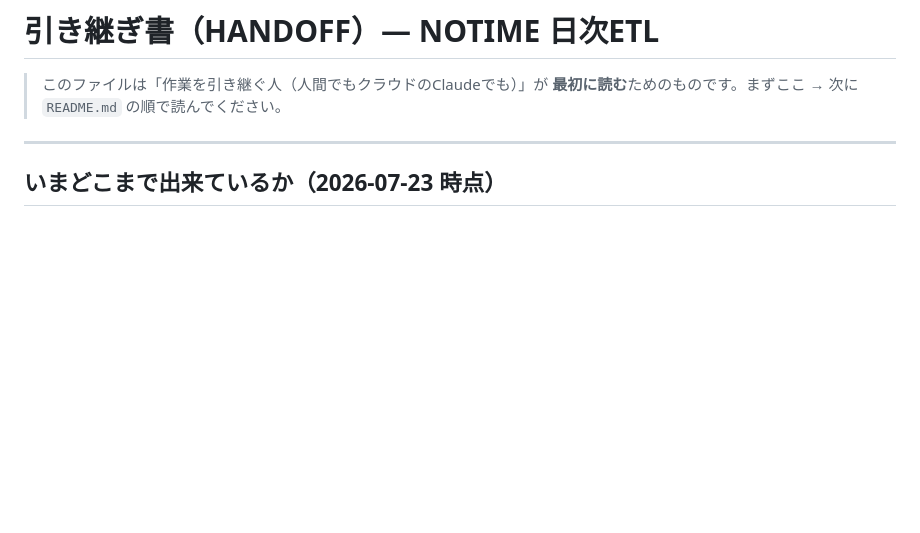
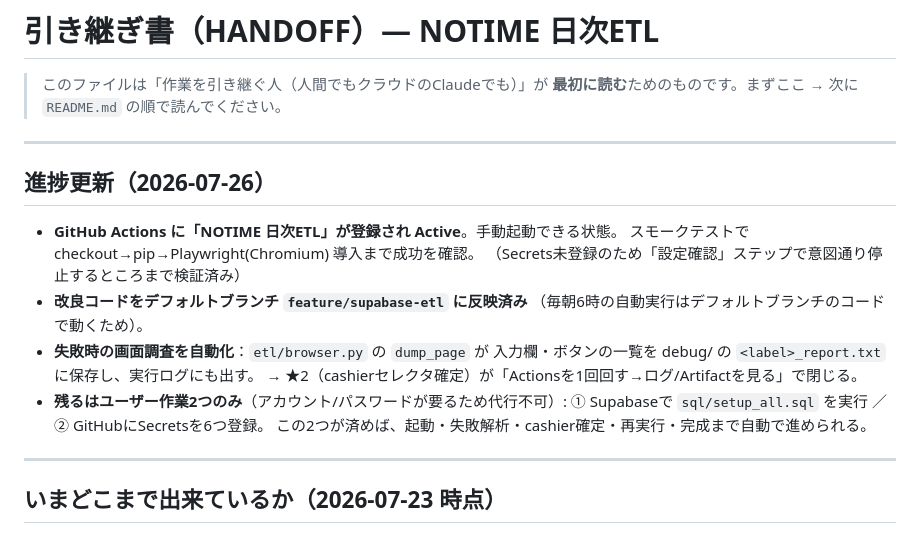
Before and after one commit to avend-inc/POSandVisits, a Markdown page: HANDOFF.md, the part around the change. Drawn GitHub-style; blank space fills up the shorter version.

Commit message:
docs: HANDOFF更新（Actions登録済/デフォルト反映済/残りはユーザー作業2つ）
Co-Authored-By: Claude Opus 4.8 <noreply@anthropic.com>
Claude-Session: https://claude.ai/code/session_018kN5Wbjii5Ao2zJ855P493

```diff
--- a/HANDOFF.md
+++ b/HANDOFF.md
@@ -2,6 +2,21 @@
 
 > このファイルは「作業を引き継ぐ人（人間でもクラウドのClaudeでも）」が
 > **最初に読む**ためのものです。まずここ → 次に `README.md` の順で読んでください。
+
+---
+
+## 進捗更新（2026-07-26）
+- **GitHub Actions に「NOTIME 日次ETL」が登録され Active**。手動起動できる状態。
+  スモークテストで checkout→pip→Playwright(Chromium) 導入まで成功を確認。
+  （Secrets未登録のため「設定確認」ステップで意図通り停止するところまで検証済み）
+- **改良コードをデフォルトブランチ `feature/supabase-etl` に反映済み**
+  （毎朝6時の自動実行はデフォルトブランチのコードで動くため）。
+- **失敗時の画面調査を自動化**：`etl/browser.py` の `dump_page` が
+  入力欄・ボタンの一覧を debug/ の `<label>_report.txt` に保存し、実行ログにも出す。
+  → ★2（cashierセレクタ確定）が「Actionsを1回回す→ログ/Artifactを見る」で閉じる。
+- **残るはユーザー作業2つのみ**（アカウント/パスワードが要るため代行不可）:
+  ① Supabaseで `sql/setup_all.sql` を実行 ／ ② GitHubにSecretsを6つ登録。
+  この2つが済めば、起動・失敗解析・cashier確定・再実行・完成まで自動で進められる。
 
 ---
 
```
